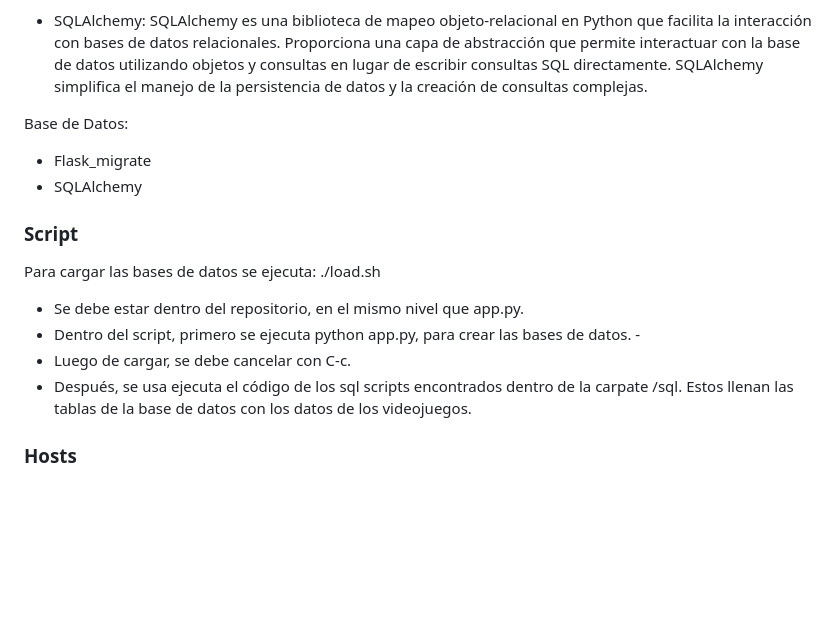
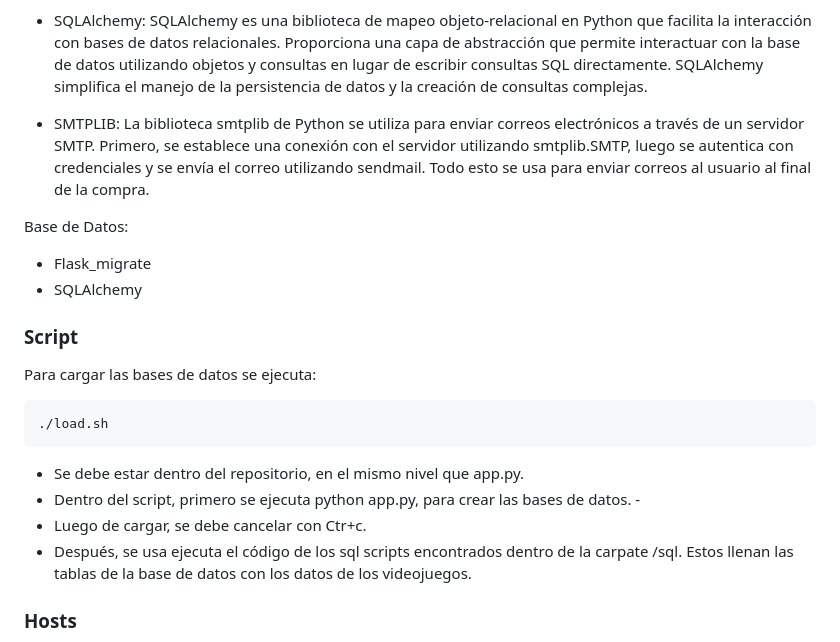
Before and after one commit to pieroGJ121/Proyecto_cloud_computing, a Markdown page: README.md, the part around the change. Rendered like a GitHub page; blank space fills up the shorter version.

````diff
--- a/README.md
+++ b/README.md
@@ -70,6 +70,7 @@ Back-end:
 - Flask: Flask es un framework ligero de desarrollo web en Python que permite crear aplicaciones web rápidas y eficientes. Proporciona herramientas y bibliotecas para manejar solicitudes HTTP, enrutar URL, generar respuestas dinámicas y gestionar bases de datos. Flask es altamente personalizable y fácil de aprender, lo que lo convierte en una elección popular para desarrolladores de backend. Se usa en este proyecto para manejar las solicitudes a la base de datos y algunas operaciones de verificación.
 
 - SQLAlchemy: SQLAlchemy es una biblioteca de mapeo objeto-relacional en Python que facilita la interacción con bases de datos relacionales. Proporciona una capa de abstracción que permite interactuar con la base de datos utilizando objetos y consultas en lugar de escribir consultas SQL directamente. SQLAlchemy simplifica el manejo de la persistencia de datos y la creación de consultas complejas.
+- SMTPLIB: La biblioteca smtplib de Python se utiliza para enviar correos electrónicos a través de un servidor SMTP. Primero, se establece una conexión con el servidor utilizando smtplib.SMTP, luego se autentica con credenciales y se envía el correo utilizando sendmail. Todo esto se usa para enviar correos al usuario al final de la compra.
 
 Base de Datos:
 - Flask_migrate
@@ -78,10 +79,12 @@ Base de Datos:
 ### Script
 
 Para cargar las bases de datos se ejecuta:
+```sh
 ./load.sh
+```
 - Se debe estar dentro del repositorio, en el mismo nivel que app.py.
 - Dentro del script, primero se ejecuta python app.py, para crear las bases de datos. -
-- Luego de cargar, se debe cancelar con C-c.
+- Luego de cargar, se debe cancelar con Ctr+c.
 - Después, se usa ejecuta el código de los sql scripts encontrados dentro de la carpate /sql. Estos llenan las tablas de la base de datos con los datos de los videojuegos.
 
 ### Hosts
````
